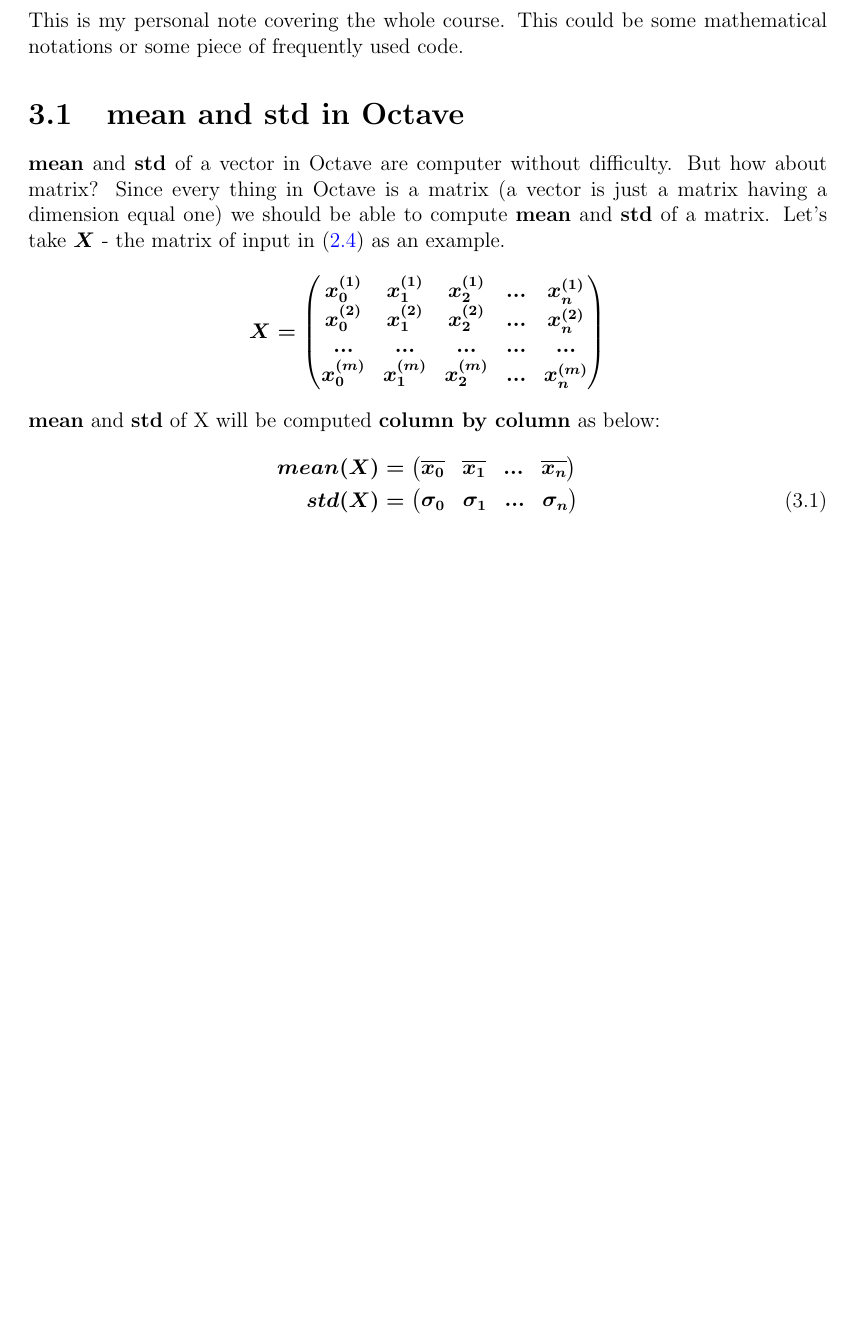
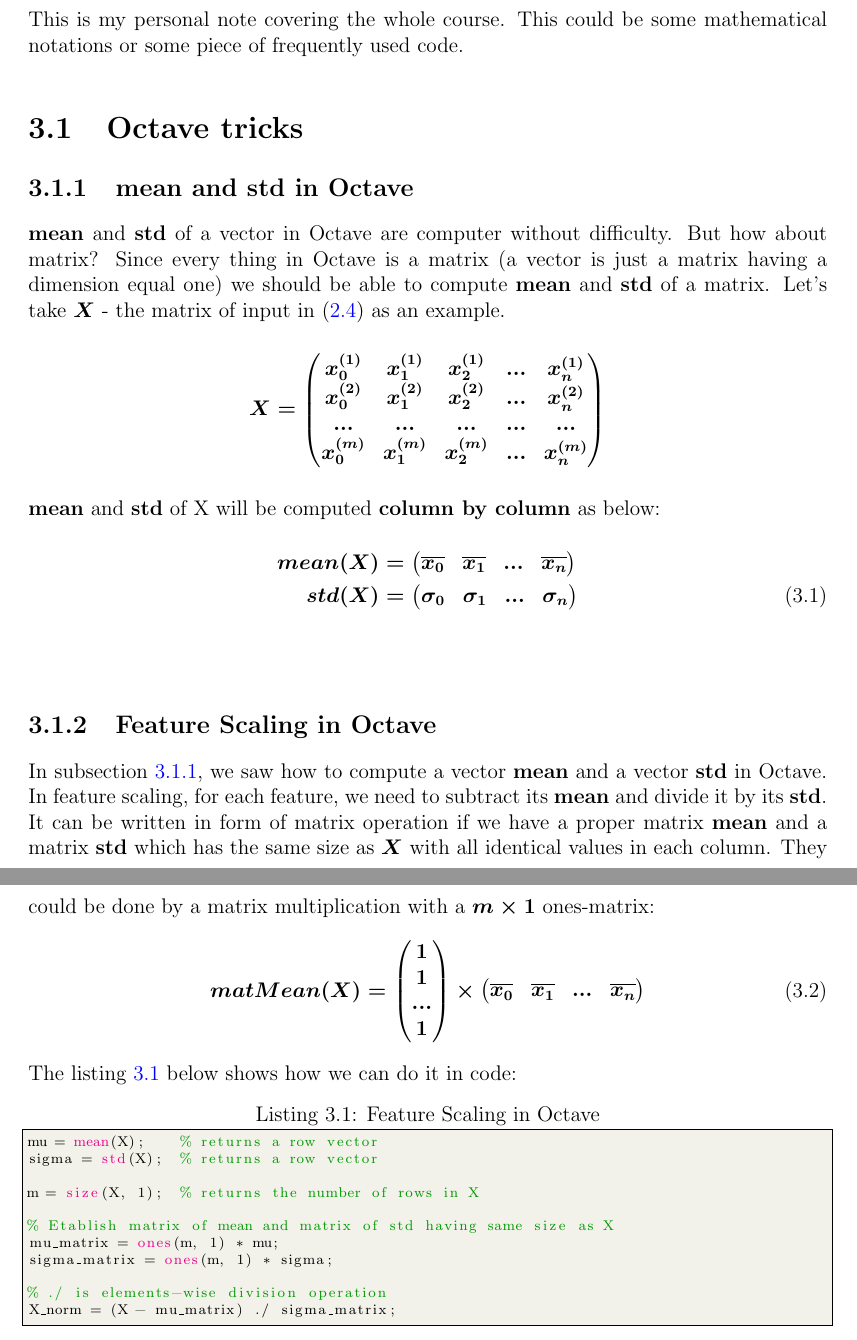
Before and after one commit to vuhonganh/selfStudy, a LaTeX thesis (online_courses/coursera/machine_learning_andrew_ng/main.tex, which reads online_courses/coursera/machine_learning_andrew_ng/personal/note.tex): part of page 18 of 18 before the commit and two parts of pages 18 and 19 of 19 after it, the two joined at a grey line, cut so that both start at the same text, the shorter picture padded with empty space. Compiled offline with pdfLaTeX.

Commit message:
modify: personal/note.tex : add feature scaling in Octave

```diff
--- a/online_courses/coursera/machine_learning_andrew_ng/personal/note.tex
+++ b/online_courses/coursera/machine_learning_andrew_ng/personal/note.tex
@@ -1,5 +1,6 @@
 This is my personal note covering the whole course. This could be some mathematical notations or some piece of frequently used code.
-\section{\textbf{mean} and \textbf{std} in Octave}
+\section{Octave tricks}
+\subsection{\textbf{mean} and \textbf{std} in Octave} \label{subsecMuStdOctave}
 \textbf{mean} and \textbf{std} of a vector in Octave are computer without difficulty. But how about matrix? Since every thing in Octave is a matrix (a vector is just a matrix having a dimension equal one) we should be able to compute \textbf{mean} and \textbf{std} of a matrix. Let's take $X$ - the matrix of input in \eqref{form:matX} as an example.
 \begin{align*}
 X &= \begin{pmatrix}
@@ -20,3 +21,30 @@ std(X) &= \begin{pmatrix}
 \end{pmatrix}
 \end{align}
 \myaligns{\textbf{mean} and \textbf{std} of matrix in Octave}
+
+\subsection{Feature Scaling in Octave}
+In subsection \ref{subsecMuStdOctave}, we saw how to compute a vector \textbf{mean} and a vector \textbf{std} in Octave. In feature scaling, for each feature, we need to subtract its \textbf{mean} and divide it by its \textbf{std}. It can be written in form of matrix operation if we have a proper matrix \textbf{mean} and a matrix \textbf{std} which has the same size as $X$ with all identical values in each column. They could be done by a matrix multiplication with a $m \times 1$ ones-matrix:
+\begin{align}
+matMean(X) = \begin{pmatrix}
+1 \\
+1 \\
+... \\
+1 \\
+\end{pmatrix} \times \begin{pmatrix}
+\overline{x_0} & \overline{x_1} & ... & \overline{x_n}
+\end{pmatrix}
+\end{align}
+The listing \ref{lstFeatScale} below shows how we can do it in code:
+\begin{lstlisting}[label=lstFeatScale, caption=Feature Scaling in Octave]
+mu = mean(X);    % returns a row vector
+sigma = std(X);  % returns a row vector
+
+m = size(X, 1);  % returns the number of rows in X
+
+% Etablish matrix of mean and matrix of std having same size as X
+mu_matrix = ones(m, 1) * mu;
+sigma_matrix = ones(m, 1) * sigma;
+
+% ./ is elements-wise division operation
+X_norm = (X - mu_matrix) ./ sigma_matrix;
+\end{lstlisting}
```
